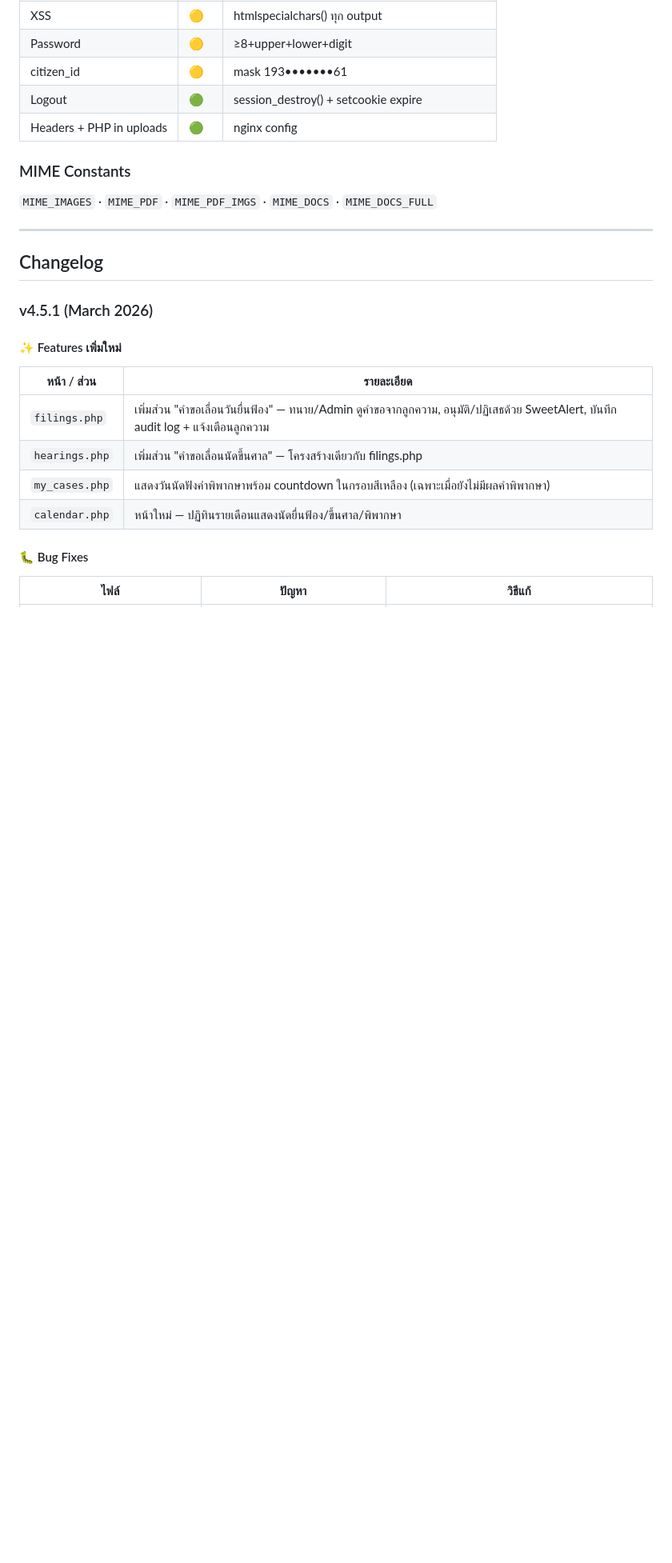
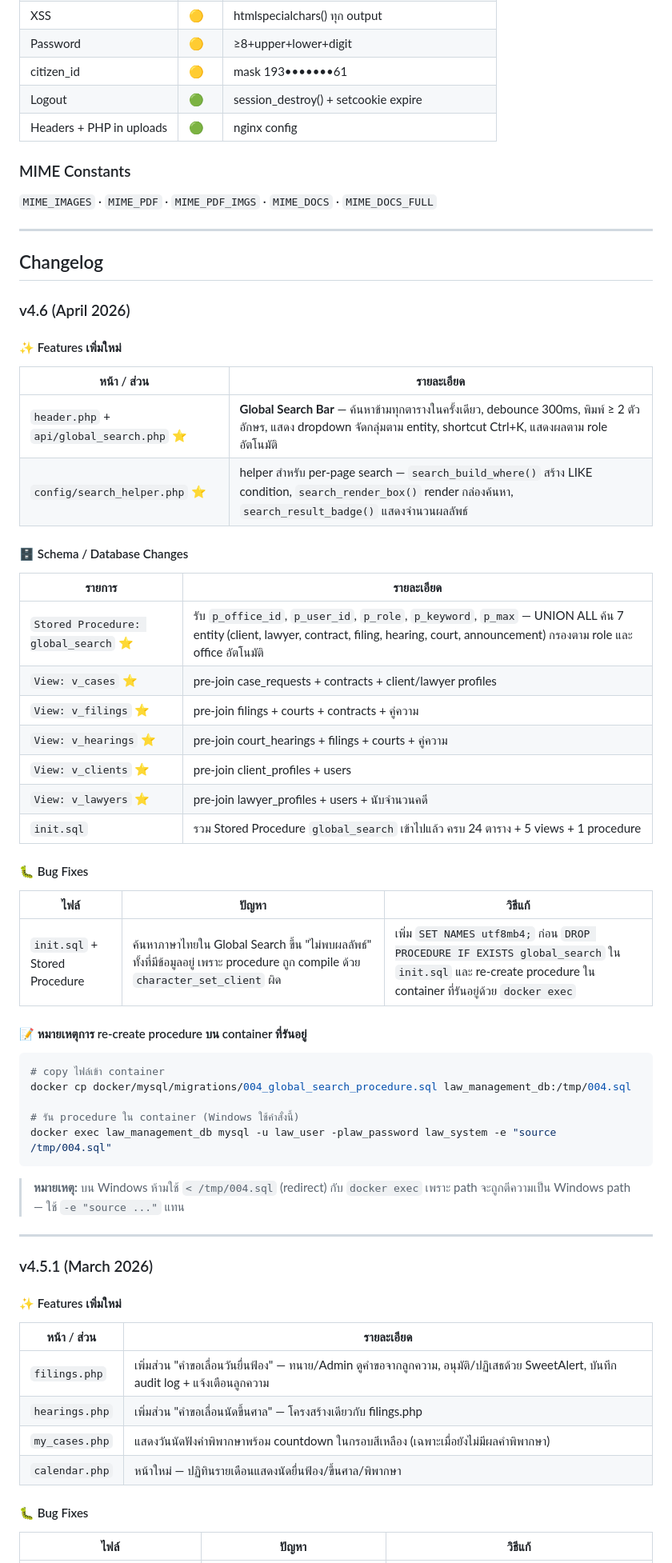
Before and after one commit to KumaMai/law_management_system, a Markdown page: README.md, the part around one of its changes. Shown at 80% size. GitHub-like rendering; blank space fills up the shorter version.

Commit message:
Update README.md for v4.6 release: enhance global search features, add new MySQL views, and document schema changes

````diff
--- a/README.md
+++ b/README.md
@@ -226,6 +243,47 @@ postponement_requests.status:  pending → approved / rejected ⭐ ใหม่
 ---
 
 ## Changelog
+
+### v4.6 (April 2026)
+
+#### ✨ Features เพิ่มใหม่
+
+| หน้า / ส่วน | รายละเอียด |
+|---|---|
+| `header.php` + `api/global_search.php` ⭐ | **Global Search Bar** — ค้นหาข้ามทุกตารางในครั้งเดียว, debounce 300ms, พิมพ์ ≥ 2 ตัวอักษร, แสดง dropdown จัดกลุ่มตาม entity, shortcut Ctrl+K, แสดงผลตาม role อัตโนมัติ |
+| `config/search_helper.php` ⭐ | helper สำหรับ per-page search — `search_build_where()` สร้าง LIKE condition, `search_render_box()` render กล่องค้นหา, `search_result_badge()` แสดงจำนวนผลลัพธ์ |
+
+#### 🗄️ Schema / Database Changes
+
+| รายการ | รายละเอียด |
+|---|---|
+| `Stored Procedure: global_search` ⭐ | รับ `p_office_id`, `p_user_id`, `p_role`, `p_keyword`, `p_max` — UNION ALL ค้น 7 entity (client, lawyer, contract, filing, hearing, court, announcement) กรองตาม role และ office อัตโนมัติ |
+| `View: v_cases` ⭐ | pre-join case_requests + contracts + client/lawyer profiles |
+| `View: v_filings` ⭐ | pre-join filings + courts + contracts + คู่ความ |
+| `View: v_hearings` ⭐ | pre-join court_hearings + filings + courts + คู่ความ |
+| `View: v_clients` ⭐ | pre-join client_profiles + users |
+| `View: v_lawyers` ⭐ | pre-join lawyer_profiles + users + นับจำนวนคดี |
+| `init.sql` | รวม Stored Procedure `global_search` เข้าไปแล้ว ครบ 24 ตาราง + 5 views + 1 procedure |
+
+#### 🐛 Bug Fixes
+
+| ไฟล์ | ปัญหา | วิธีแก้ |
+|---|---|---|
+| `init.sql` + Stored Procedure | ค้นหาภาษาไทยใน Global Search ขึ้น "ไม่พบผลลัพธ์" ทั้งที่มีข้อมูลอยู่ เพราะ procedure ถูก compile ด้วย `character_set_client` ผิด | เพิ่ม `SET NAMES utf8mb4;` ก่อน `DROP PROCEDURE IF EXISTS global_search` ใน `init.sql` และ re-create procedure ใน container ที่รันอยู่ด้วย `docker exec` |
+
+#### 📝 หมายเหตุการ re-create procedure บน container ที่รันอยู่
+
+```bash
+# copy ไฟล์เข้า container
+docker cp docker/mysql/migrations/004_global_search_procedure.sql law_management_db:/tmp/004.sql
+
+# รัน procedure ใน container (Windows ใช้คำสั่งนี้)
+docker exec law_management_db mysql -u law_user -plaw_password law_system -e "source /tmp/004.sql"
+```
+
+> **หมายเหตุ:** บน Windows ห้ามใช้ `< /tmp/004.sql` (redirect) กับ `docker exec` เพราะ path จะถูกตีความเป็น Windows path — ใช้ `-e "source ..."` แทน
+
+---
 
 ### v4.5.1 (March 2026)
 
````
Also changed, not shown: other parts of README.md (+24 -4 lines).
